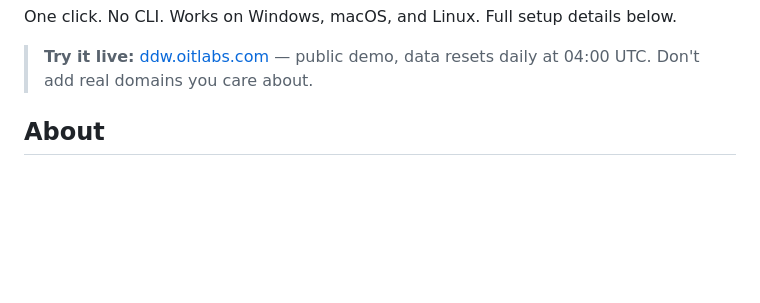
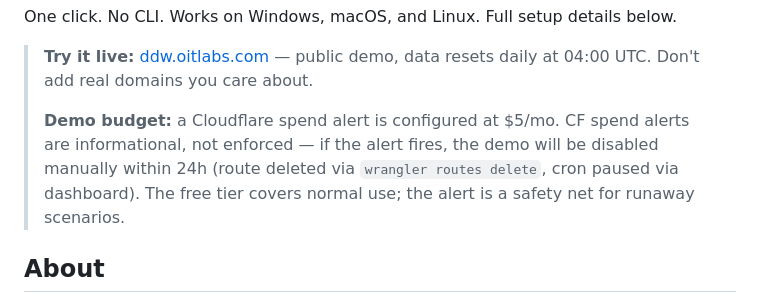
Before and after one commit to oitray/domain-drop-watcher, a Markdown page: README.md, the part around the change. GitHub-like rendering; blank space fills up the shorter version.

Commit message:
docs(demo): document spend alert + manual disable runbook

```diff
--- a/README.md
+++ b/README.md
@@ -13,6 +13,8 @@
 One click. No CLI. Works on Windows, macOS, and Linux. Full setup details below.
 
 > **Try it live:** [ddw.oitlabs.com](https://ddw.oitlabs.com) — public demo, data resets daily at 04:00 UTC. Don't add real domains you care about.
+>
+> **Demo budget:** a Cloudflare spend alert is configured at $5/mo. CF spend alerts are informational, not enforced — if the alert fires, the demo will be disabled manually within 24h (route deleted via `wrangler routes delete`, cron paused via dashboard). The free tier covers normal use; the alert is a safety net for runaway scenarios.
 
 ## About
 
```
Also changed, not shown: docs/runbooks/demo-spend-alert.md (added, +9 -0 lines).
